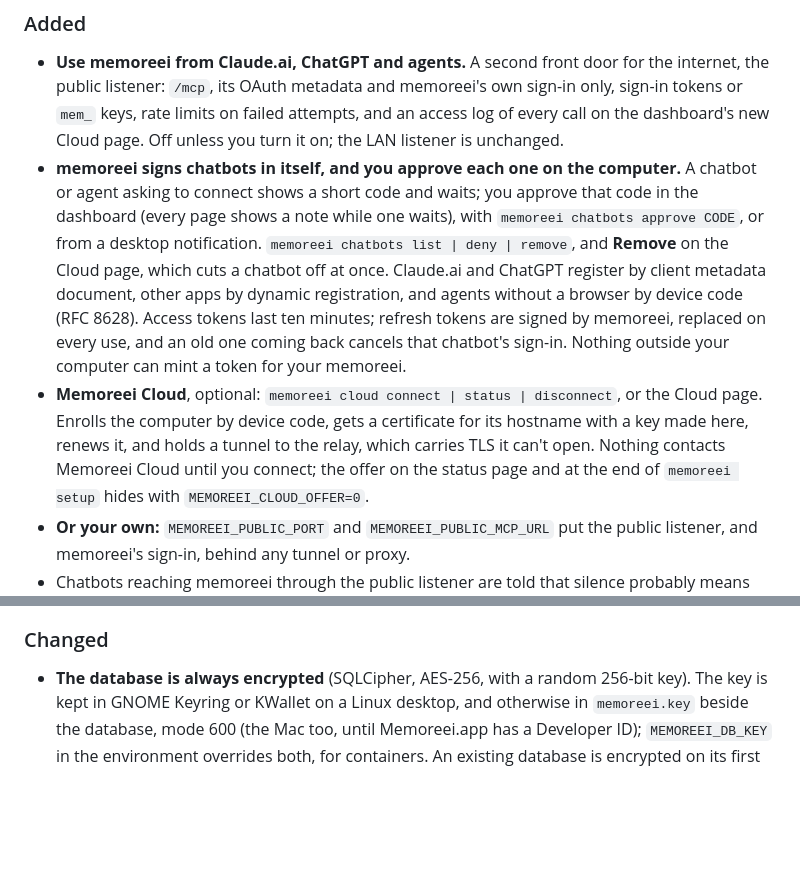
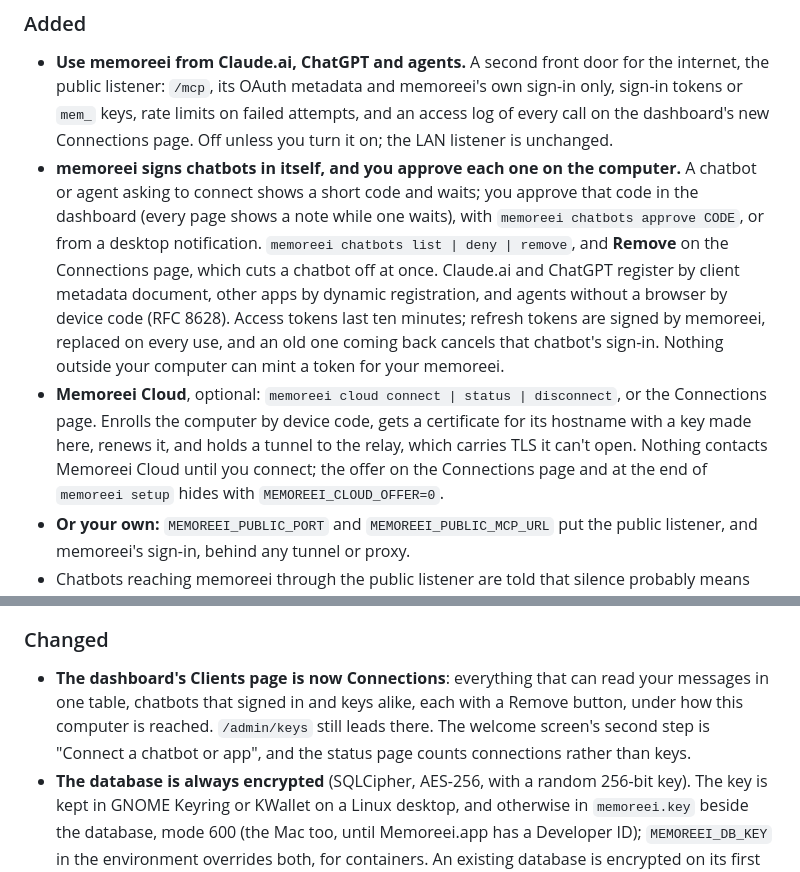
Before and after one commit to CalebChristiansen/Memoreei, a Markdown page: CHANGELOG.md, 2 parts joined by grey strips. Rendered like a GitHub page; blank space fills up the shorter version.

```diff
--- a/CHANGELOG.md
+++ b/CHANGELOG.md
@@ -11,22 +11,22 @@ Versioning follows [Semantic Versioning](https://semver.org/spec/v2.0.0.html).
 - **Use memoreei from Claude.ai, ChatGPT and agents.** A second front door for the
   internet, the public listener: `/mcp`, its OAuth metadata and memoreei's own sign-in
   only, sign-in tokens or `mem_` keys, rate limits on failed attempts, and an access log
-  of every call on the dashboard's new Cloud page. Off unless you turn it on; the LAN
+  of every call on the dashboard's new Connections page. Off unless you turn it on; the LAN
   listener is unchanged.
 - **memoreei signs chatbots in itself, and you approve each one on the computer.** A
   chatbot or agent asking to connect shows a short code and waits; you approve that code
   in the dashboard (every page shows a note while one waits), with `memoreei chatbots
   approve CODE`, or from a desktop notification. `memoreei chatbots list | deny |
-  remove`, and **Remove** on the Cloud page, which cuts a chatbot off at once. Claude.ai
+  remove`, and **Remove** on the Connections page, which cuts a chatbot off at once. Claude.ai
   and ChatGPT register by client metadata document, other apps by dynamic registration,
   and agents without a browser by device code (RFC 8628). Access tokens last ten minutes;
   refresh tokens are signed by memoreei, replaced on every use, and an old one coming
   back cancels that chatbot's sign-in. Nothing outside your computer can mint a token for
   your memoreei.
 - **Memoreei Cloud**, optional: `memoreei cloud connect | status | disconnect`, or the
-  Cloud page. Enrolls the computer by device code, gets a certificate for its hostname
+  Connections page. Enrolls the computer by device code, gets a certificate for its hostname
   with a key made here, renews it, and holds a tunnel to the relay, which carries TLS it
-  can't open. Nothing contacts Memoreei Cloud until you connect; the offer on the status
+  can't open. Nothing contacts Memoreei Cloud until you connect; the offer on the Connections
   page and at the end of `memoreei setup` hides with `MEMOREEI_CLOUD_OFFER=0`.
 - **Or your own:** `MEMOREEI_PUBLIC_PORT` and `MEMOREEI_PUBLIC_MCP_URL` put the public
   listener, and memoreei's sign-in, behind any tunnel or proxy.
@@ -45,6 +45,11 @@ Versioning follows [Semantic Versioning](https://semver.org/spec/v2.0.0.html).
   kept in the encrypted database.
 
 ### Changed
+- **The dashboard's Clients page is now Connections**: everything that can read your
+  messages in one table, chatbots that signed in and keys alike, each with a Remove
+  button, under how this computer is reached. `/admin/keys` still leads there. The
+  welcome screen's second step is "Connect a chatbot or app", and the status page counts
+  connections rather than keys.
 - **The database is always encrypted** (SQLCipher, AES-256, with a random 256-bit key).
   The key is kept in GNOME Keyring or KWallet on a Linux desktop, and otherwise in
   `memoreei.key` beside the database, mode 600 (the Mac too, until Memoreei.app has a
```
Also changed, not shown: README.md (+4 -4 lines).
